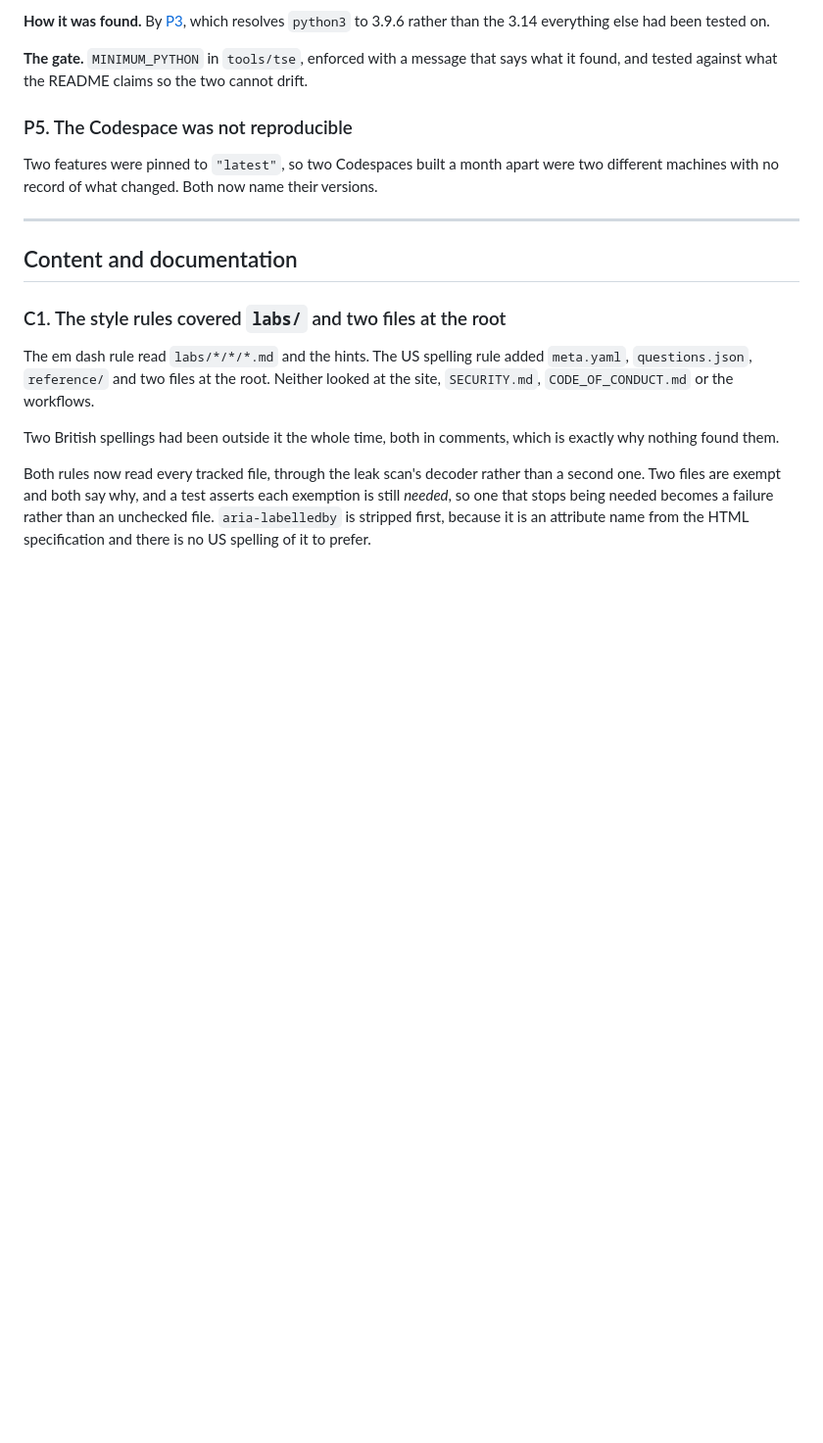
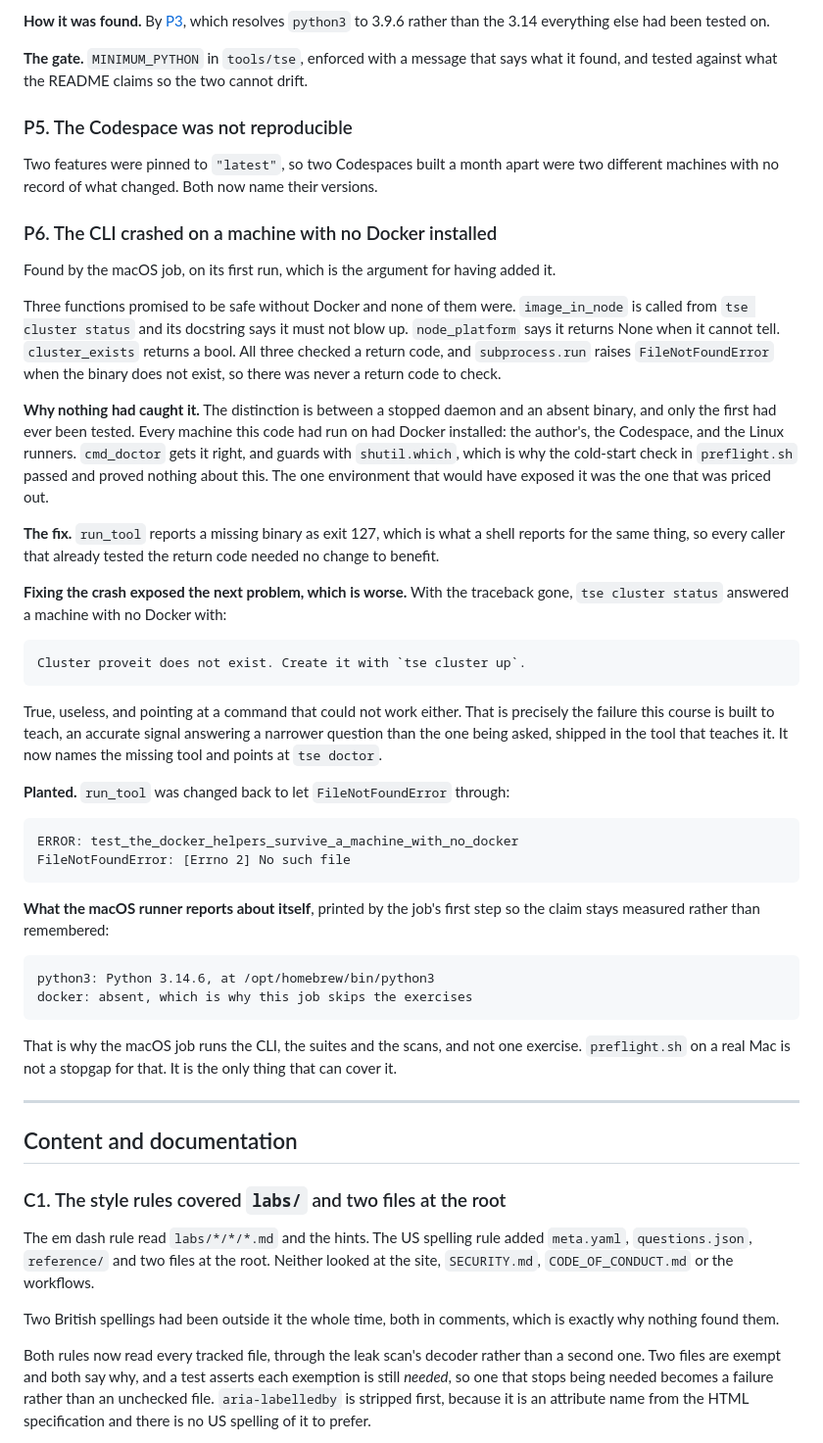
Before and after one commit to h-vance/prove-it-labs, a Markdown page: AUDIT.md, the part around the change. Shown at 98% size. Drawn GitHub-style; blank space fills up the shorter version.

Commit message:
Record what the macOS job found on its first run (#3)
P6. The CLI crashed on any machine without the docker binary installed, which
is a different thing from a stopped daemon and the only one that had ever been
tested. Every machine this code had run on had Docker: the author's, the
Codespace, the Linux runners. The environment that would have exposed it was
the one that was priced out.

Includes the part worth keeping: fixing the crash exposed a worse bug
underneath. `tse cluster status` then reported "Cluster proveit does not exist,
create it with tse cluster up" on a machine that could not run either command.
An accurate signal answering a narrower question than the one asked, shipped in
the tool that teaches exactly that failure.

Also records what the runner says about itself, printed by the job rather than
remembered, since that is the whole basis for the macOS job not running the
exercises.

````diff
--- a/AUDIT.md
+++ b/AUDIT.md
@@ -587,6 +587,61 @@ Two features were pinned to `"latest"`, so two Codespaces built a month apart
 were two different machines with no record of what changed. Both now name their
 versions.
 
+### P6. The CLI crashed on a machine with no Docker installed
+
+Found by the macOS job, on its first run, which is the argument for having
+added it.
+
+Three functions promised to be safe without Docker and none of them were.
+`image_in_node` is called from `tse cluster status` and its docstring says it
+must not blow up. `node_platform` says it returns None when it cannot tell.
+`cluster_exists` returns a bool. All three checked a return code, and
+`subprocess.run` raises `FileNotFoundError` when the binary does not exist, so
+there was never a return code to check.
+
+**Why nothing had caught it.** The distinction is between a stopped daemon and
+an absent binary, and only the first had ever been tested. Every machine this
+code had run on had Docker installed: the author's, the Codespace, and the
+Linux runners. `cmd_doctor` gets it right, and guards with `shutil.which`, which
+is why the cold-start check in `preflight.sh` passed and proved nothing about
+this. The one environment that would have exposed it was the one that was
+priced out.
+
+**The fix.** `run_tool` reports a missing binary as exit 127, which is what a
+shell reports for the same thing, so every caller that already tested the
+return code needed no change to benefit.
+
+**Fixing the crash exposed the next problem, which is worse.** With the
+traceback gone, `tse cluster status` answered a machine with no Docker with:
+
+```
+Cluster proveit does not exist. Create it with `tse cluster up`.
+```
+
+True, useless, and pointing at a command that could not work either. That is
+precisely the failure this course is built to teach, an accurate signal
+answering a narrower question than the one being asked, shipped in the tool
+that teaches it. It now names the missing tool and points at `tse doctor`.
+
+**Planted.** `run_tool` was changed back to let `FileNotFoundError` through:
+
+```
+ERROR: test_the_docker_helpers_survive_a_machine_with_no_docker
+FileNotFoundError: [Errno 2] No such file
+```
+
+**What the macOS runner reports about itself**, printed by the job's first step
+so the claim stays measured rather than remembered:
+
+```
+python3: Python 3.14.6, at /opt/homebrew/bin/python3
+docker: absent, which is why this job skips the exercises
+```
+
+That is why the macOS job runs the CLI, the suites and the scans, and not one
+exercise. `preflight.sh` on a real Mac is not a stopgap for that. It is the only
+thing that can cover it.
+
 ---
 
 ## Content and documentation
````
